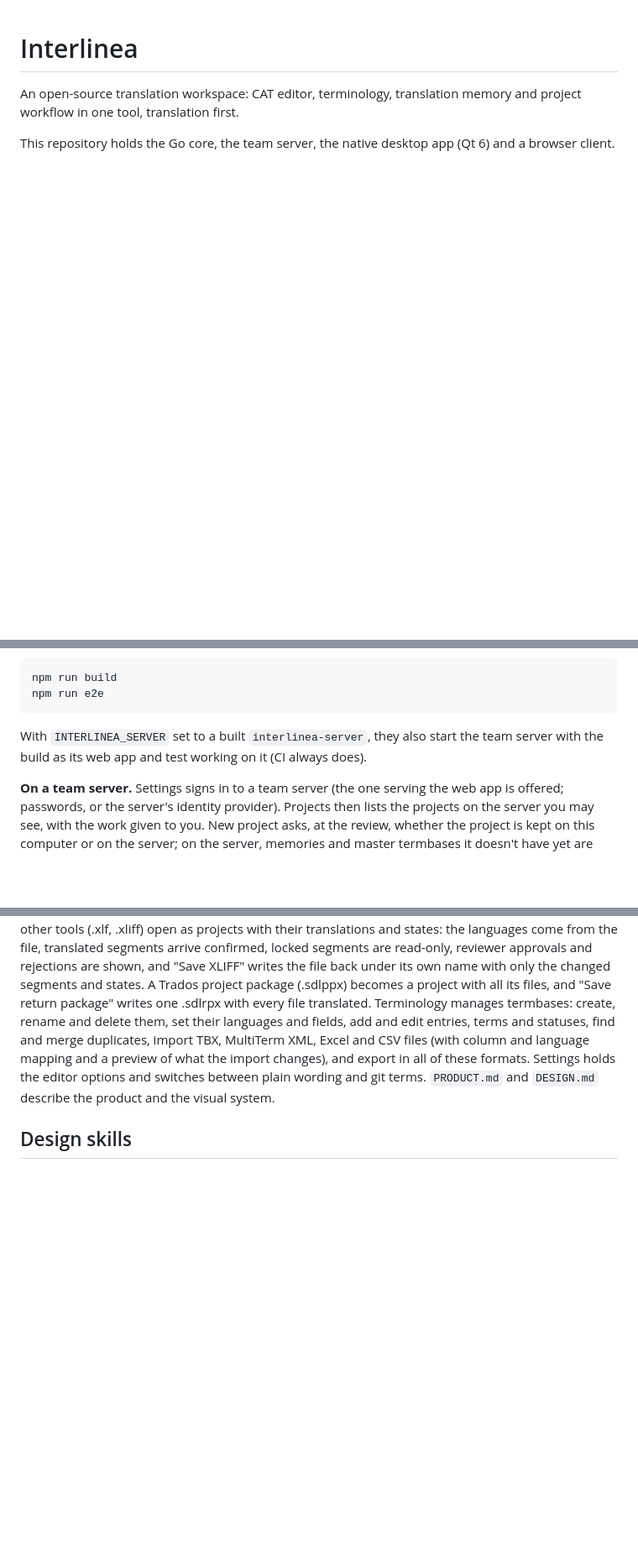
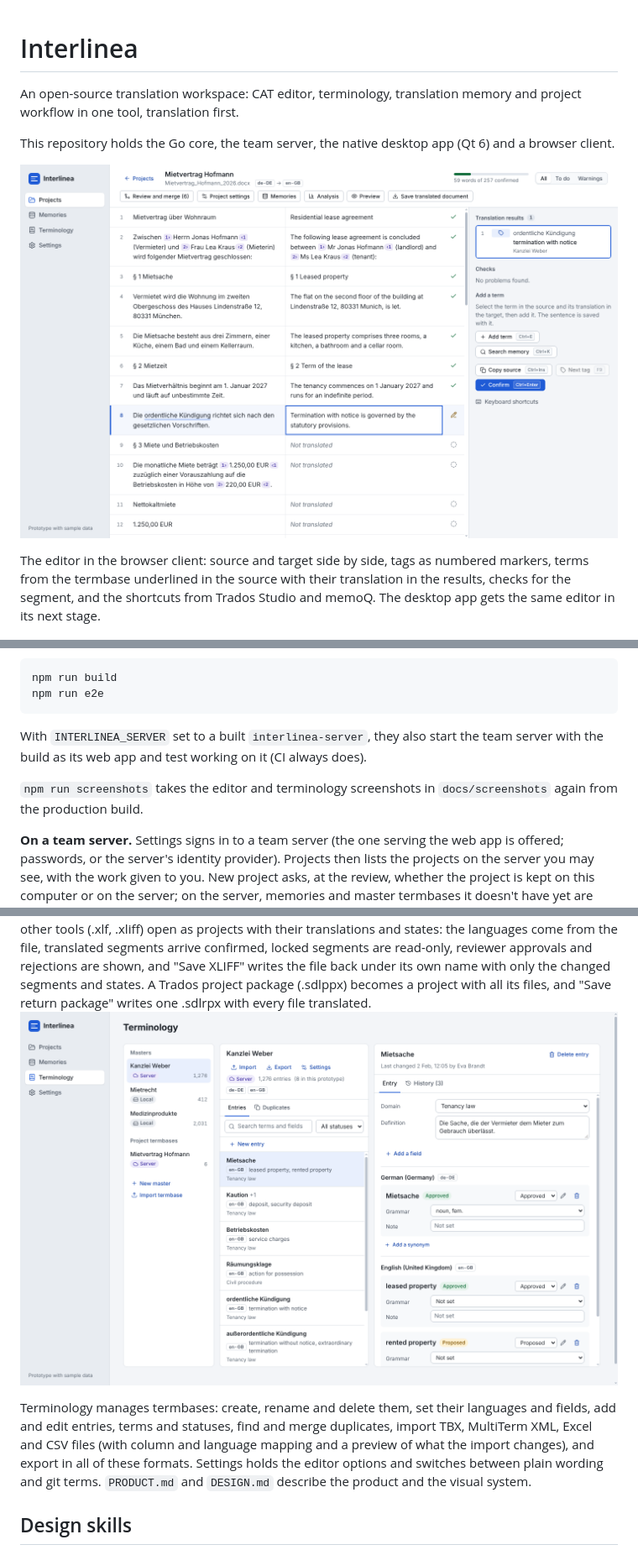
Before and after one commit to 4nonX/interlinea, a Markdown page: README.md, 3 parts joined by grey strips. Shown at 84% size. GitHub-like rendering; pictures changed too: docs/screenshots/editor.png (added), docs/screenshots/terminology.png (added); blank space fills up the shorter version.

```diff
--- a/README.md
+++ b/README.md
@@ -5,6 +5,14 @@ memory and project workflow in one tool, translation first.
 
 This repository holds the Go core, the team server, the native desktop app
 (Qt 6) and a browser client.
+
+![The translation editor in the browser client](docs/screenshots/editor.png)
+
+The editor in the browser client: source and target side by side, tags as
+numbered markers, terms from the termbase underlined in the source with
+their translation in the results, checks for the segment, and the
+shortcuts from Trados Studio and memoQ. The desktop app gets the same
+editor in its next stage.
 
 ![The desktop app's project list](docs/screenshots/projects.png)
 
@@ -454,6 +462,9 @@ With `INTERLINEA_SERVER` set to a built `interlinea-server`, they also start
 the team server with the build as its web app and test working on it (CI
 always does).
 
+`npm run screenshots` takes the editor and terminology screenshots in
+`docs/screenshots` again from the production build.
+
 **On a team server.** Settings signs in to a team server (the one serving
 the web app is offered; passwords, or the server's identity provider).
 Projects then lists the projects on the server you may see, with the work
@@ -535,6 +546,8 @@ shown, and "Save XLIFF" writes the file back under its own name with only
 the changed segments and states. A Trados project package (.sdlppx) becomes
 a project with all its files, and "Save return package" writes one .sdlrpx
 with every file translated.
+![Terminology in the browser client](docs/screenshots/terminology.png)
+
 Terminology manages termbases: create, rename and delete them, set their
 languages and fields, add and edit entries, terms and statuses, find and
 merge duplicates, import TBX, MultiTerm XML, Excel and CSV files (with column
```
Also changed, not shown: docs/desktop.md (+4 -1 lines), 2 other files.
